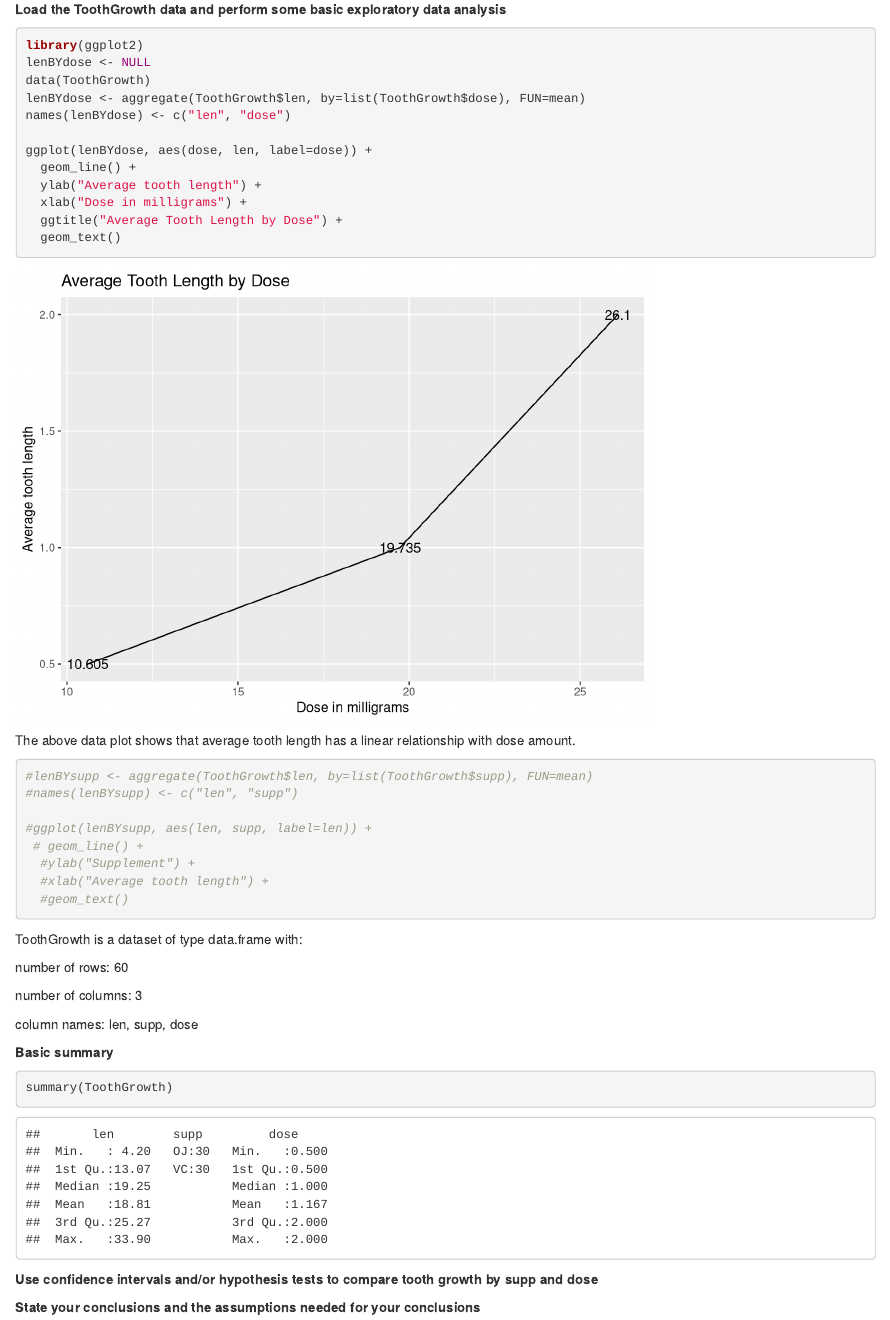
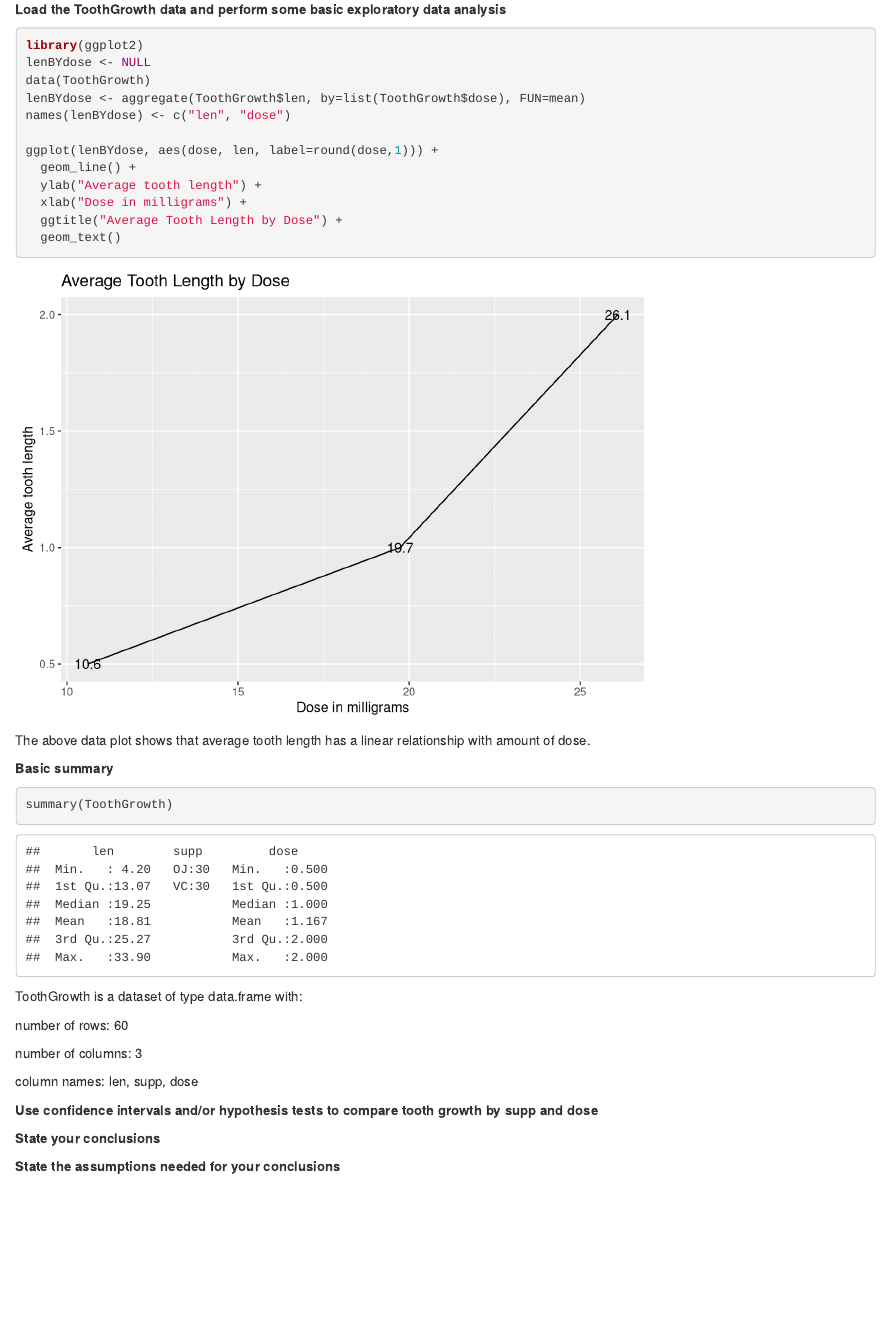
Before and after one commit to gkumar10/Statistical-Inference, an R Markdown document (Course-Project/basic_inferential_data_analysis.Rmd): the page in a window 1100 px wide, from 220 px down. Rendered offline with R 4.5, knitr and Pandoc, with nearby package versions.

Commit message:
next commit

````diff
--- a/Course-Project/basic_inferential_data_analysis.Rmd
+++ b/Course-Project/basic_inferential_data_analysis.Rmd
@@ -19,7 +19,7 @@ data(ToothGrowth)
 lenBYdose <- aggregate(ToothGrowth$len, by=list(ToothGrowth$dose), FUN=mean)
 names(lenBYdose) <- c("len", "dose")
 
-ggplot(lenBYdose, aes(dose, len, label=dose)) +
+ggplot(lenBYdose, aes(dose, len, label=round(dose,1))) +
   geom_line() +
   ylab("Average tooth length") +
   xlab("Dose in milligrams") +
@@ -28,22 +28,12 @@ ggplot(lenBYdose, aes(dose, len, label=dose)) +
 
 ```
 
-The above data plot shows that average tooth length has a linear relationship with dose amount.
+The above data plot shows that average tooth length has a linear relationship with amount of dose.
 
-
+**Basic summary**
 ```{r echo=TRUE}
-#lenBYsupp <- aggregate(ToothGrowth$len, by=list(ToothGrowth$supp), FUN=mean)
-#names(lenBYsupp) <- c("len", "supp")
-
-#ggplot(lenBYsupp, aes(len, supp, label=len)) +
- # geom_line() +
-  #ylab("Supplement") +
-  #xlab("Average tooth length") +
-  #geom_text()
-
-
+summary(ToothGrowth)
 ```
-
 ToothGrowth is a dataset of type `r class(ToothGrowth)` with:
 
 number of rows: `r nrow(ToothGrowth)`
@@ -52,11 +42,9 @@ number of columns: `r ncol(ToothGrowth)`
 
 column names: `r names(ToothGrowth)`
 
-**Basic summary**
-```{r echo=TRUE}
-summary(ToothGrowth)
-```
 
 **Use confidence intervals and/or hypothesis tests to compare tooth growth by supp and dose**
 
-**State your conclusions and the assumptions needed for your conclusions**
+**State your conclusions**
+
+**State the assumptions needed for your conclusions**
````
Also changed, not shown: Course-Project/basic_inferential_data_analysis.html.
